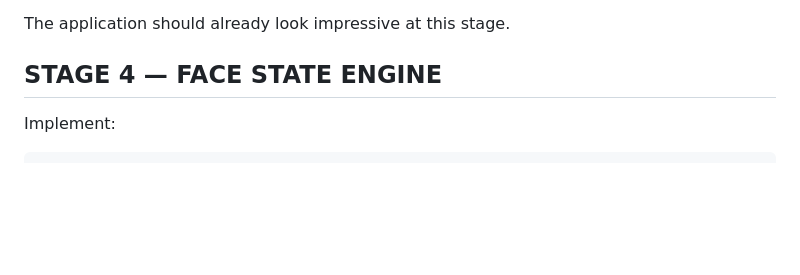
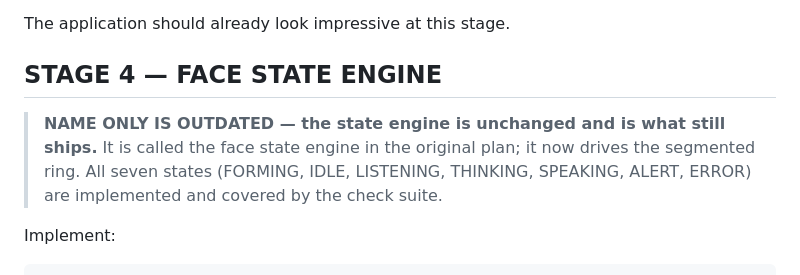
Before and after one commit to JustAsAllen/LEGION, a Markdown page: LEGION_BUILD_PROMPT.md, the part around one of its changes. Rendered like a GitHub page; blank space fills up the shorter version.

````diff
--- a/LEGION_BUILD_PROMPT.md
+++ b/LEGION_BUILD_PROMPT.md
@@ -1154,6 +1213,11 @@ The application should already look impressive at this stage.
 
 ## STAGE 4 — FACE STATE ENGINE
 
+> **NAME ONLY IS OUTDATED — the state engine is unchanged and is what still
+> ships.** It is called the face state engine in the original plan; it now drives
+> the segmented ring. All seven states (FORMING, IDLE, LISTENING, THINKING,
+> SPEAKING, ALERT, ERROR) are implemented and covered by the check suite.
+
 Implement:
 
 ```
````
Also changed, not shown: other parts of LEGION_BUILD_PROMPT.md (+62 -3 lines).
